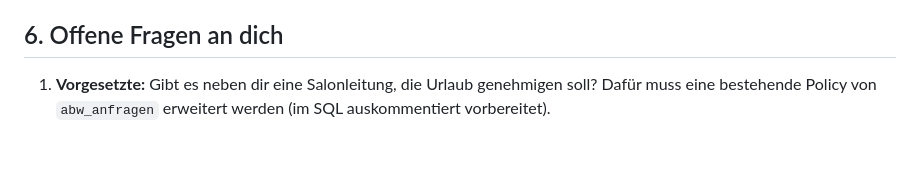
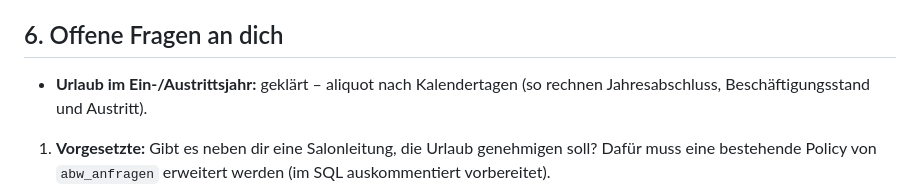
Before and after one commit to mirjamwalenta-a11y/abwesenheiten-ghd, a Markdown page: ZEITVERWALTUNG.md, the part around the change. Drawn GitHub-style; blank space fills up the shorter version.

Commit message:
Doku: Urlaub im Ein-/Austrittsjahr aliquot nach Tagen (geklärt)
Co-Authored-By: Claude Opus 5.5 <noreply@anthropic.com>
Claude-Session: https://claude.ai/code/session_019oX277CzpG5KvGfXjxfSPf

```diff
--- a/ZEITVERWALTUNG.md
+++ b/ZEITVERWALTUNG.md
@@ -107,6 +107,8 @@ Am Tablet: Name antippen → PIN → Kommen / Pause / Gehen. Der Server prüft d
 
 ## 6. Offene Fragen an dich
 
+- **Urlaub im Ein-/Austrittsjahr:** geklärt – aliquot nach Kalendertagen (so rechnen Jahresabschluss, Beschäftigungsstand und Austritt).
+
 1. **Vorgesetzte:** Gibt es neben dir eine Salonleitung, die Urlaub genehmigen soll? Dafür muss eine bestehende Policy von `abw_anfragen` erweitert werden (im SQL auskommentiert vorbereitet).
 2. **Dienstpläne:** geklärt – fixer Plan, keine Überstunden. Öffnungszeiten: So + Mo geschlossen, Di + Mi 9–18, Do + Fr 9–19, Sa 8–14, Di–Fr je 1 h Pause (= 40 h). Derzeit keine Teilzeit; eigene Pläne pro Person sind möglich.
 3. **Pausen-Vereinbarung:** Es gibt nur den Kollektivvertrag, keinen eigenen Dienstvertrag. Daher ist die automatische Pause vorerst **aus** (Einstellung „Schriftliche Pausen-Vereinbarung liegt vor“); Pausen werden gestempelt. Mit einer kurzen schriftlichen Pausen-Vereinbarung je Person (§ 26 Abs 5 AZG) kann sie eingeschaltet werden. Dienstzettel liegt vor. Vorlage für die Pausen-Vereinbarung: 30 min fix eingeteilt + 30 min frei innerhalb eines Zeitfensters (Di–Fr) – nach Unterschrift den Schalter in den Einstellungen setzen.
```
